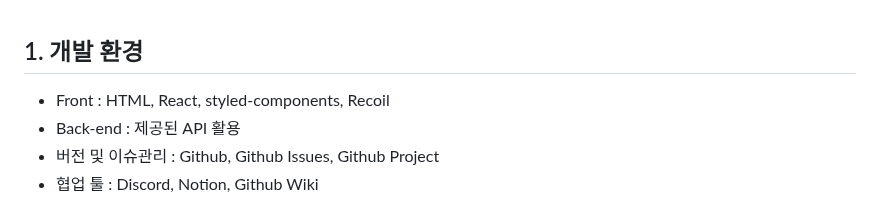
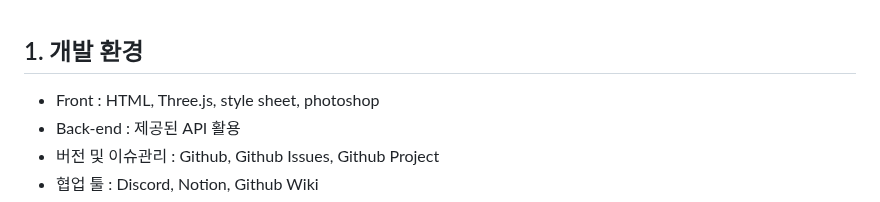
Before and after one commit to hs010304/3D_Project, a Markdown page: README.md, the part around the change. Rendered like a GitHub page.

```diff
--- a/README.md
+++ b/README.md
@@ -21,7 +21,7 @@
 
 ## 1. 개발 환경
 
-- Front : HTML, React, styled-components, Recoil
+- Front : HTML, Three.js, style sheet, photoshop
 - Back-end : 제공된 API 활용
 - 버전 및 이슈관리 : Github, Github Issues, Github Project
 - 협업 툴 : Discord, Notion, Github Wiki
```
